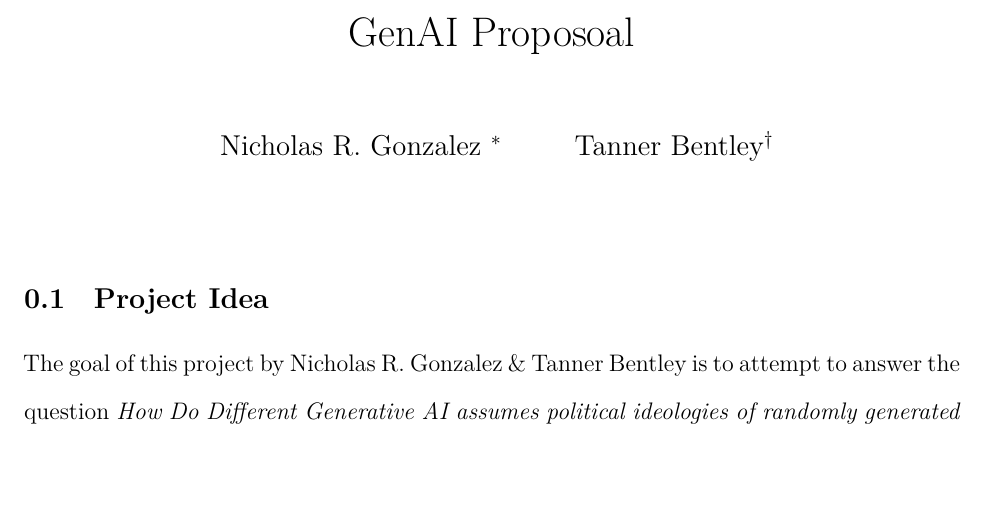
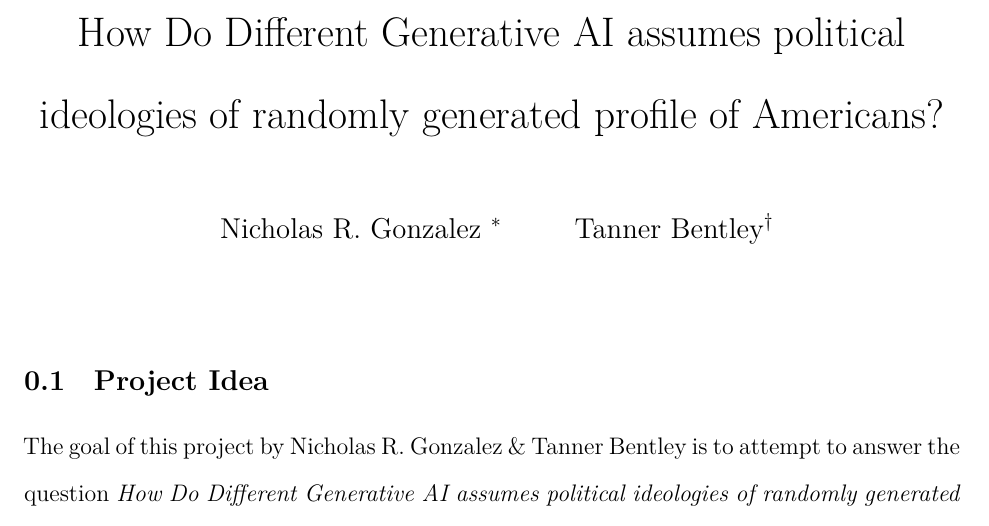
Before and after one commit to nrgonzalez05/GenAI-Behavior, a Quarto document (GenAI Proposal.qmd): part of page 1 of 2, cut at the place of the change, the shorter picture padded with empty space. Rendered offline with R 4.5, knitr and Pandoc in place of Quarto, then LaTeX, with nearby package versions.

Commit message:
Changing title

```diff
--- a/GenAI Proposal.qmd
+++ b/GenAI Proposal.qmd
@@ -1,5 +1,5 @@
 ---
-title: "GenAI Proposoal"
+title: "How Do Different Generative AI assumes political ideologies of randomly generated profile of Americans?"
 author:
     - 'Nicholas R. Gonzalez ^[PhD Student. Northwestern University. Email: <NicholasGonzalez2029@u.northwestern.edu>]'
     - "Tanner Bentley^[PhD Student, Northwestern University, Email : <TannerBentley2029@u.northwestern.edu>]"
```
Also changed, not shown: GenAI-Proposal.pdf.
